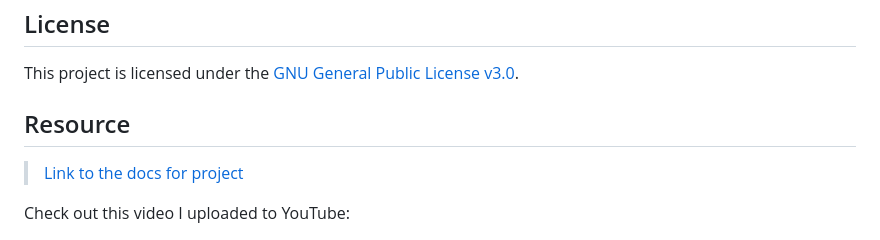
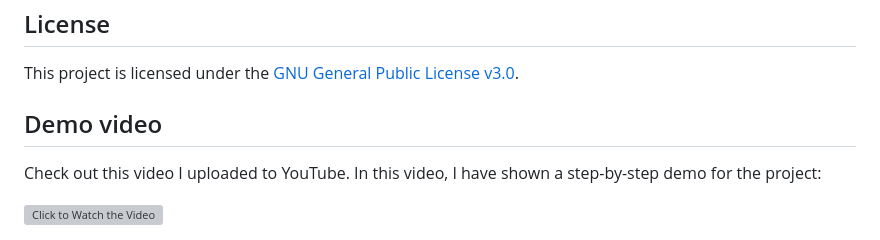
Before and after one commit to arunp77/Job-Market-project, a Markdown page: README.md, the part around one of its changes. GitHub-like rendering; grey boxes are pictures that could not be loaded.

Commit message:
Final project commit

```diff
--- a/README.md
+++ b/README.md
@@ -174,9 +174,9 @@ Feedback and contributions are welcome! Please open an issue or create a pull re
 
 This project is licensed under the [GNU General Public License v3.0](LICENSE).
 
-## Resource
+## Demo video
 
-> [Link to the docs for project](https://docs.google.com/document/d/1glRF8HtyNqcHnZud8KqeJYLdC07_MqjuFGJVOuw7gBc/edit)
+Check out this video I uploaded to YouTube. In this video, I have shown a step-by-step demo for the project:
 
-Check out this video I uploaded to YouTube:
+[![Click to Watch the Video](https://img.youtube.com/vi/6GZUVTkPpHA/0.jpg)](https://www.youtube.com/watch?v=6GZUVTkPpHA)
 
```
Also changed, not shown: other parts of README.md (+0 -1 lines).
